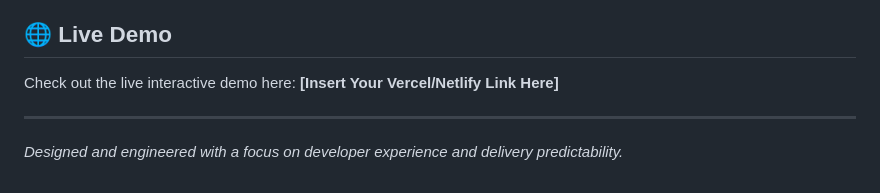
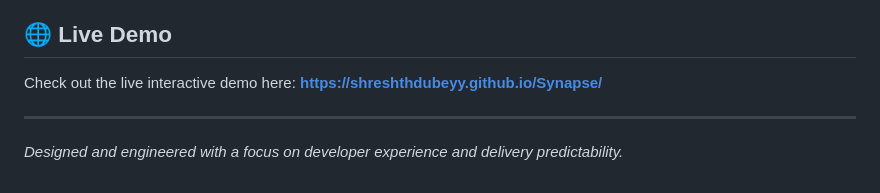
Before and after one commit to shreshthdubeyy/Synapse, a Markdown page: README.md, the part around the change. Drawn GitHub-style.

Commit message:
Update live demo link in README

```diff
--- a/README.md
+++ b/README.md
@@ -70,7 +70,7 @@ To activate live fetching in your own fork:
 
 ## 🌐 Live Demo
 
-Check out the live interactive demo here: **[Insert Your Vercel/Netlify Link Here]**
+Check out the live interactive demo here: **https://shreshthdubeyy.github.io/Synapse/**
 
 ---
 
```
